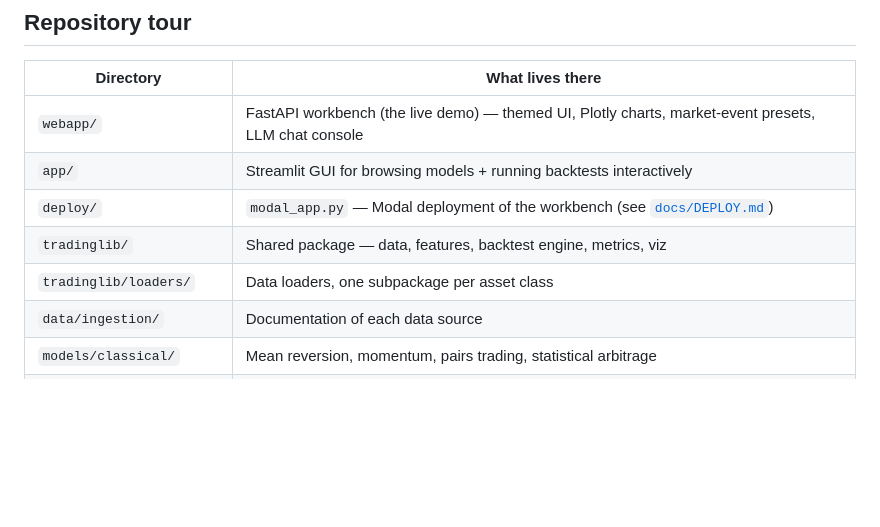
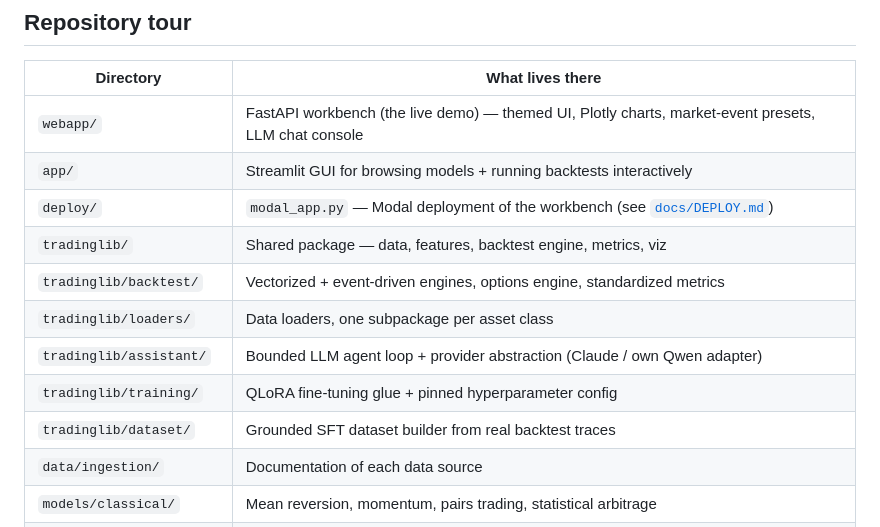
Before and after one commit to VanKyle00/trading-models, a Markdown page: README.md, the part around one of its changes. Rendered like a GitHub page; blank space fills up the shorter version.

```diff
--- a/README.md
+++ b/README.md
@@ -114,7 +167,11 @@ auto-generated from each model's `model.md` frontmatter.
 | `app/` | Streamlit GUI for browsing models + running backtests interactively |
 | `deploy/` | `modal_app.py` — Modal deployment of the workbench (see [`docs/DEPLOY.md`](docs/DEPLOY.md)) |
 | `tradinglib/` | Shared package — data, features, backtest engine, metrics, viz |
+| `tradinglib/backtest/` | Vectorized + event-driven engines, options engine, standardized metrics |
 | `tradinglib/loaders/` | Data loaders, one subpackage per asset class |
+| `tradinglib/assistant/` | Bounded LLM agent loop + provider abstraction (Claude / own Qwen adapter) |
+| `tradinglib/training/` | QLoRA fine-tuning glue + pinned hyperparameter config |
+| `tradinglib/dataset/` | Grounded SFT dataset builder from real backtest traces |
 | `data/ingestion/` | Documentation of each data source |
 | `models/classical/` | Mean reversion, momentum, pairs trading, statistical arbitrage |
 | `models/ml/` | Gradient boosting, LSTMs, transformers |
```
Also changed, not shown: other parts of README.md (+59 -3 lines).
